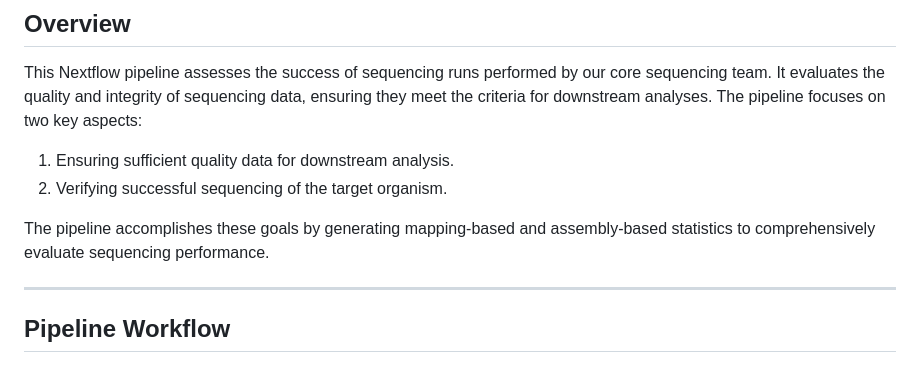
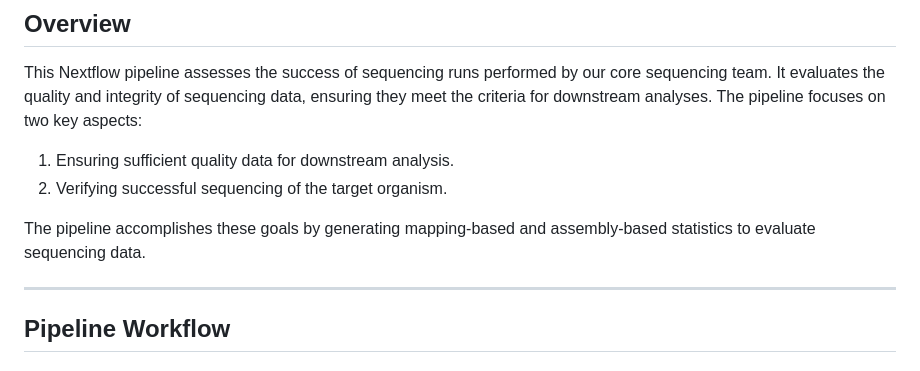
Before and after one commit to MalcolmorianVII/ReadX, a Markdown page: README.md, the part around the change. Rendered like a GitHub page.

```diff
--- a/README.md
+++ b/README.md
@@ -5,7 +5,7 @@ This Nextflow pipeline assesses the success of sequencing runs performed by our
 1. Ensuring sufficient quality data for downstream analysis.
 2. Verifying successful sequencing of the target organism.
 
-The pipeline accomplishes these goals by generating mapping-based and assembly-based statistics to comprehensively evaluate sequencing performance.
+The pipeline accomplishes these goals by generating mapping-based and assembly-based statistics to evaluate sequencing data.
 
 ---
 
```
